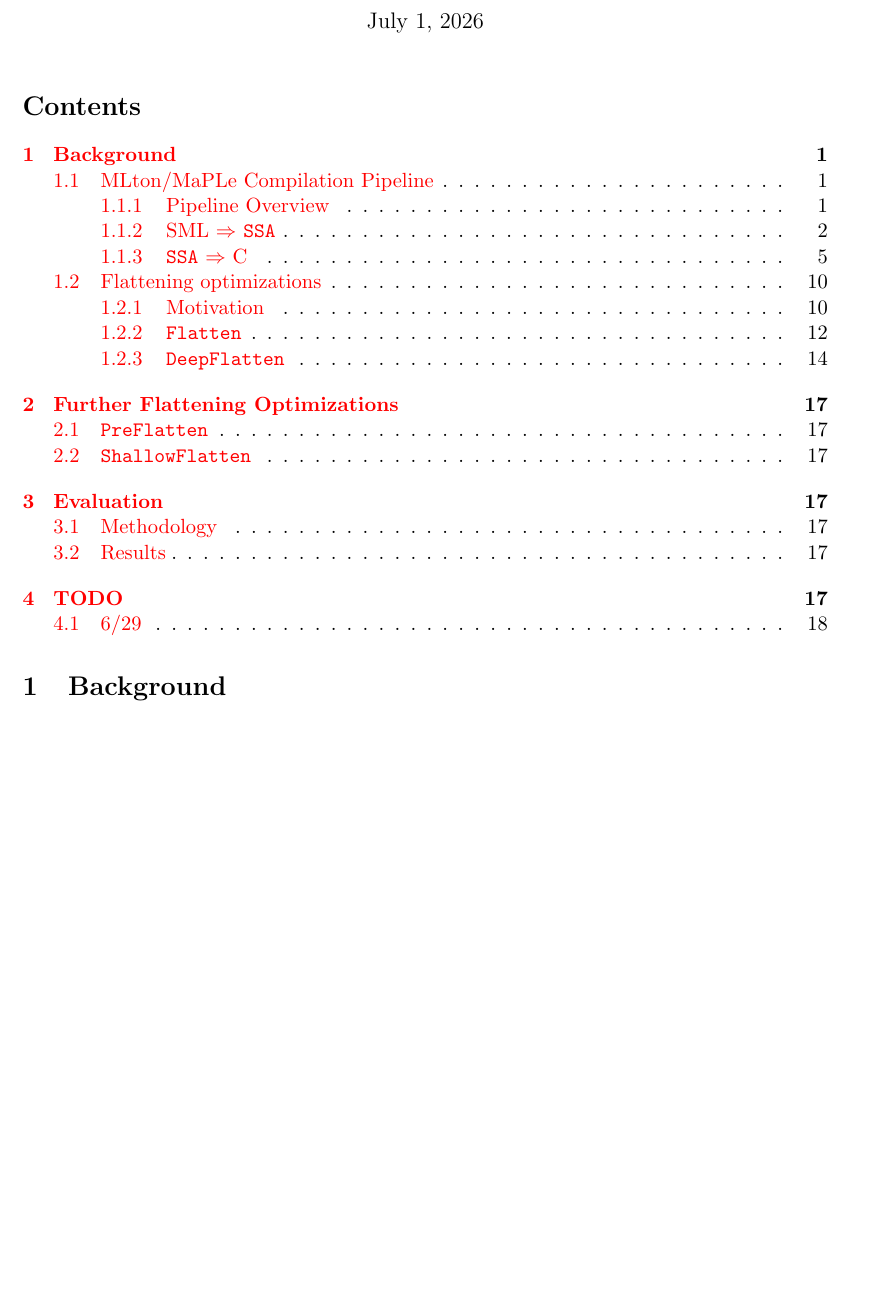
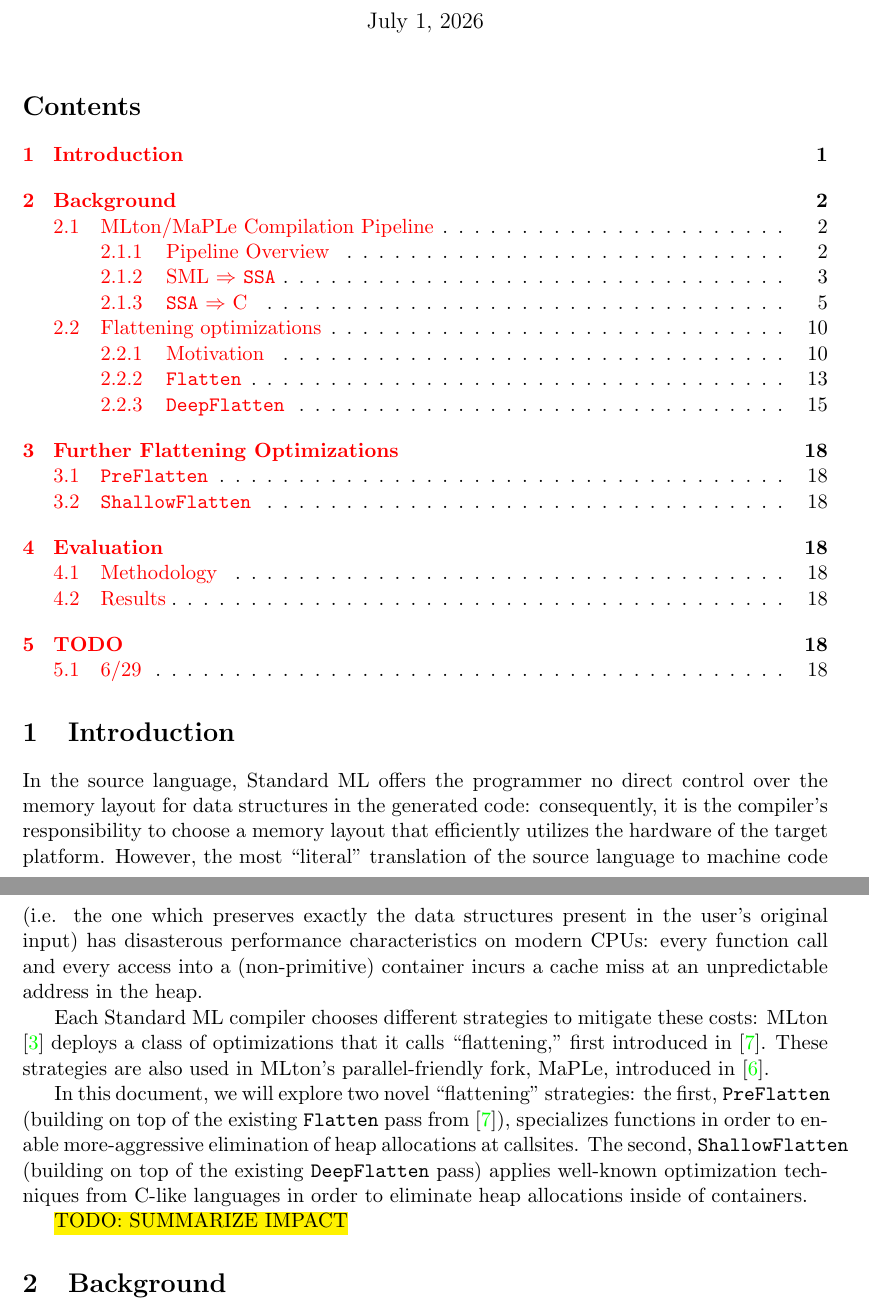
Before and after one commit to pscollins/mpl-opt-writeup, a LaTeX document (latex/solution.tex): part of page 1 of 19 before the commit and two parts of pages 1 and 2 of 20 after it, the two joined at a grey line, cut so that both start at the same text, the shorter picture padded with empty space. Compiled offline with pdfLaTeX.

Commit message:
write intro

```diff
--- a/latex/solution.tex
+++ b/latex/solution.tex
@@ -212,6 +212,38 @@
 \maketitle
 
 \tableofcontents
+
+\section{Introduction}
+
+In the source language, Standard ML offers the programmer no direct control over
+the memory layout for data structures in the generated code: consequently, it is
+the compiler's responsibility to choose a memory layout that efficiently
+utilizes the hardware of the target platform. However, the most ``literal''
+translation of the source language to machine code (i.e. the one which preserves
+exactly the data structures present in the user's original input) has
+disasterous performance characteristics on modern CPUs: every function call and
+every access into a (non-primitive) container incurs a cache miss at an
+unpredictable address in the heap.
+
+Each Standard ML compiler chooses different strategies to mitigate these costs:
+MLton \cite{mlton-website} deploys a class of optimizations that it calls
+``flattening,'' first introduced in \cite{flat-paper}. These strategies are also
+used in MLton's parallel-friendly fork, MaPLe, introduced in \cite{mpl-orig}.
+
+In this document, we will explore two novel ``flattening'' strategies: the
+first, \texttt{PreFlatten} (building on top of the existing \texttt{Flatten}
+pass from \cite{flat-paper}), specializes functions in order to enable
+more-aggressive elimination of heap allocations at callsites. The second,
+\texttt{ShallowFlatten} (building on top of the existing \texttt{DeepFlatten}
+pass) applies well-known optimization techniques from C-like languages in order
+to eliminate heap allocations inside of containers.
+
+\hl{TODO: SUMMARIZE IMPACT}
+
+%% in this document, we will
+
+%% in this document, we will explore the impact of two new strategies on the
+%% (broadly-shared) codebase of MLton and its parallel fork, MaPLe.
 
 \section{Background}
 
```
